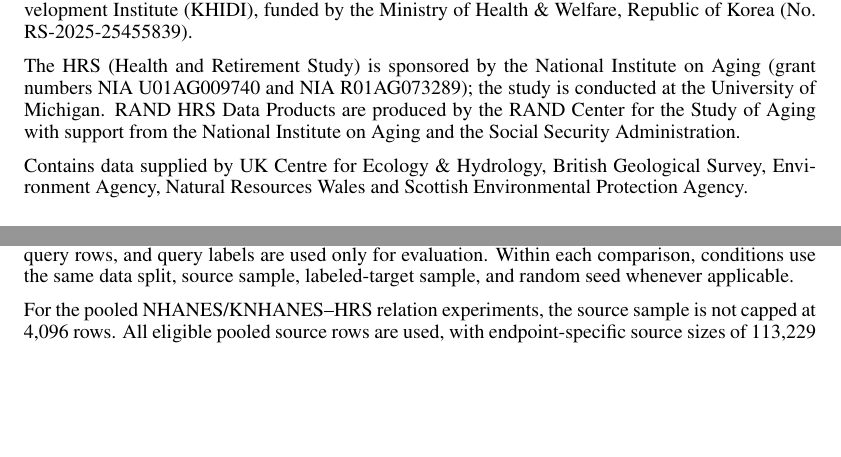
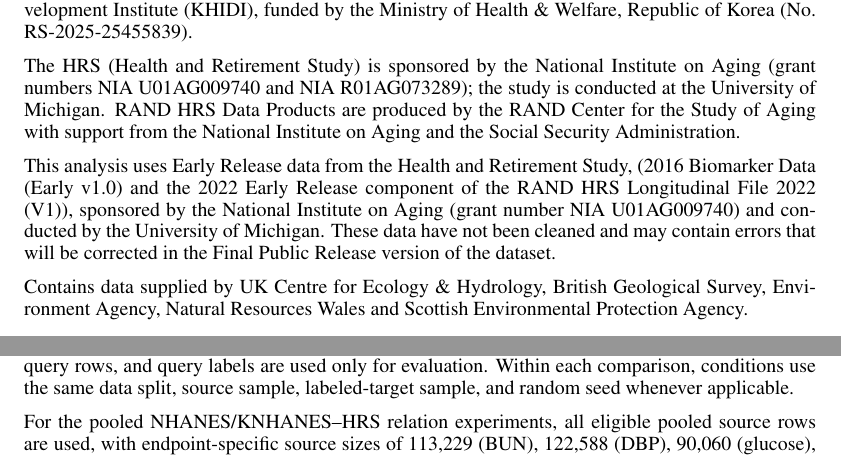
Before and after one commit to mintlabkorea/beyond-correctness, a LaTeX paper (paper/main.tex, which reads paper/appendix.inc): two parts of pages 11 and 15 of 40, joined at a grey line, cut so that both start at the same text, the shorter picture padded with empty space. Compiled offline with pdfLaTeX.

Commit message:
Add HRS Early Release notice and complete dataset citations

```diff
--- a/paper/appendix.inc
+++ b/paper/appendix.inc
@@ -203,11 +203,10 @@
 \end{tabular}
 \end{table}
 
-For the pooled NHANES/KNHANES--HRS relation experiments, the source
-sample is not capped at 4,096 rows.
-All eligible pooled source rows are used, with endpoint-specific source
-sizes of 113,229 (BUN), 122,588 (DBP), 90,060 (glucose), 87,466
-(HbA1c), 58,737 (hematocrit), 126,500 (RBC), and 122,615 (SBP).
+For the pooled NHANES/KNHANES--HRS relation experiments, all eligible
+pooled source rows are used, with endpoint-specific source sizes of
+113,229 (BUN), 122,588 (DBP), 90,060 (glucose), 87,466 (HbA1c),
+58,737 (hematocrit), 126,500 (RBC), and 122,615 (SBP).
 The corresponding HRS eligible totals before the 1/5/10\% labeled-target
 split are 9,853, 26,932, 9,817, 6,486, 9,612, 9,615, and 26,932,
 respectively.
--- a/paper/main.tex
+++ b/paper/main.tex
@@ -691,6 +691,14 @@
 Aging with support from the National Institute on Aging and the Social
 Security Administration.
 
+This analysis uses Early Release data from the Health and Retirement
+Study, (2016 Biomarker Data (Early v1.0) and the 2022 Early Release
+component of the RAND HRS Longitudinal File 2022 (V1)), sponsored by the
+National Institute on Aging (grant number NIA U01AG009740) and conducted
+by the University of Michigan. These data have not been cleaned and may
+contain errors that will be corrected in the Final Public Release
+version of the dataset.
+
 Contains data supplied by UK Centre for Ecology \& Hydrology, British
 Geological Survey, Environment Agency, Natural Resources Wales and
 Scottish Environmental Protection Agency.
```
Also changed, not shown: paper/references_seed.bib (+9 -4 lines), paper/main.bbl, paper/main.tex (2 more changed lines), 1 other file.
